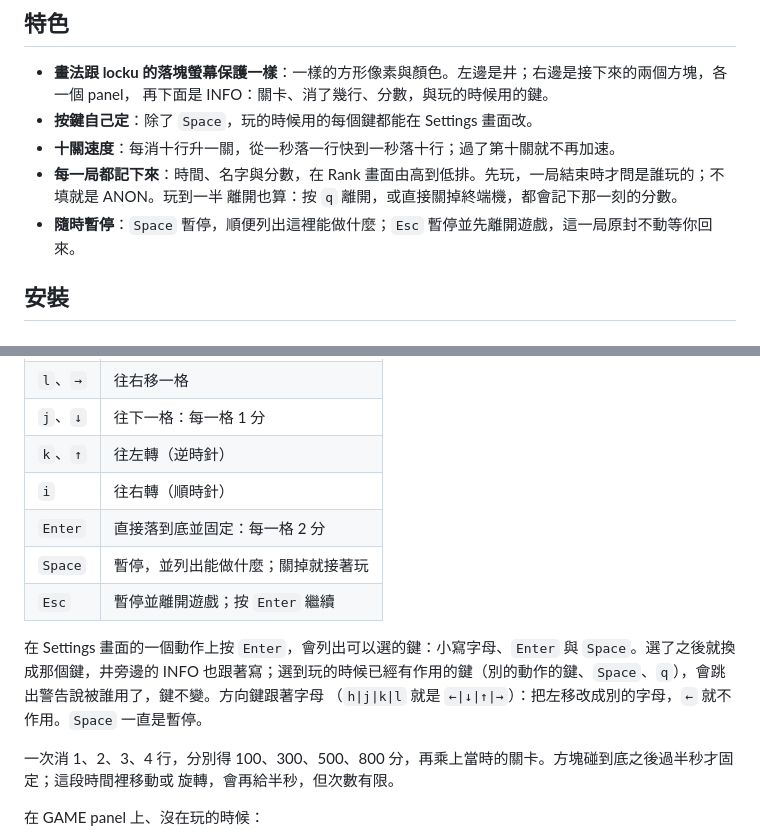
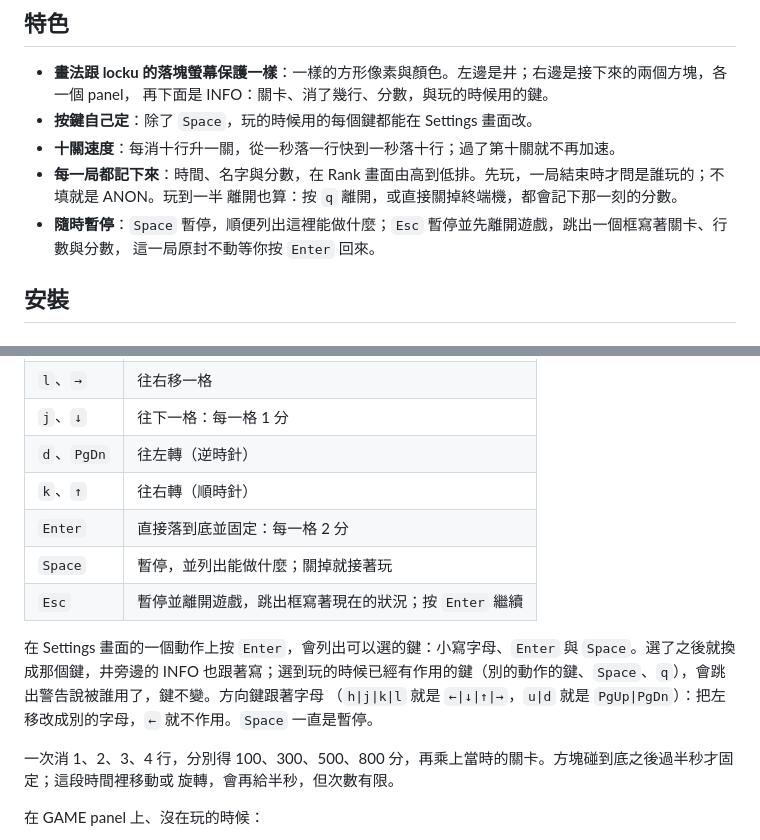
Before and after one commit to vulcanshen/tetru, a Markdown page: README-zh_TW.md, 2 parts joined by grey strips. Rendered like a GitHub page.

```diff
--- a/README-zh_TW.md
+++ b/README-zh_TW.md
@@ -20,7 +20,8 @@
 - **十關速度**：每消十行升一關，從一秒落一行快到一秒落十行；過了第十關就不再加速。
 - **每一局都記下來**：時間、名字與分數，在 Rank 畫面由高到低排。先玩，一局結束時才問是誰玩的；不填就是 ANON。玩到一半
   離開也算：按 `q` 離開，或直接關掉終端機，都會記下那一刻的分數。
-- **隨時暫停**：`Space` 暫停，順便列出這裡能做什麼；`Esc` 暫停並先離開遊戲，這一局原封不動等你回來。
+- **隨時暫停**：`Space` 暫停，順便列出這裡能做什麼；`Esc` 暫停並先離開遊戲，跳出一個框寫著關卡、行數與分數，
+  這一局原封不動等你按 `Enter` 回來。
 
 ## 安裝
 
@@ -111,15 +112,15 @@ tetru 有三個畫面，按它的鍵切換，或從 `Space` menu 的 Global oper
 | `h`、`←` | 方塊往左移一格 |
 | `l`、`→` | 往右移一格 |
 | `j`、`↓` | 往下一格：每一格 1 分 |
-| `k`、`↑` | 往左轉（逆時針） |
-| `i` | 往右轉（順時針） |
+| `d`、`PgDn` | 往左轉（逆時針） |
+| `k`、`↑` | 往右轉（順時針） |
 | `Enter` | 直接落到底並固定：每一格 2 分 |
 | `Space` | 暫停，並列出能做什麼；關掉就接著玩 |
-| `Esc` | 暫停並離開遊戲；按 `Enter` 繼續 |
+| `Esc` | 暫停並離開遊戲，跳出框寫著現在的狀況；按 `Enter` 繼續 |
 
 在 Settings 畫面的一個動作上按 `Enter`，會列出可以選的鍵：小寫字母、`Enter` 與 `Space`。選了之後就換成那個鍵，井旁邊的
 INFO 也跟著寫；選到玩的時候已經有作用的鍵（別的動作的鍵、`Space`、`q`），會跳出警告說被誰用了，鍵不變。方向鍵跟著字母
-（`h|j|k|l` 就是 `←|↓|↑|→`）：把左移改成別的字母，`←` 就不作用。`Space` 一直是暫停。
+（`h|j|k|l` 就是 `←|↓|↑|→`，`u|d` 就是 `PgUp|PgDn`）：把左移改成別的字母，`←` 就不作用。`Space` 一直是暫停。
 
 一次消 1、2、3、4 行，分別得 100、300、500、800 分，再乘上當時的關卡。方塊碰到底之後過半秒才固定；這段時間裡移動或
 旋轉，會再給半秒，但次數有限。
```
Also changed, not shown: other parts of README-zh_TW.md (+1 -1 lines), README.md (+7 -6 lines), harness-assets/idea.md (+2 -0 lines), docs/demo.gif, 8 other files.
